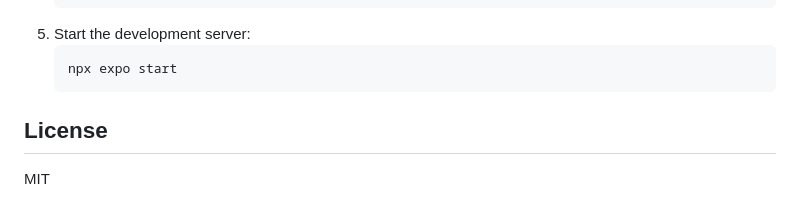
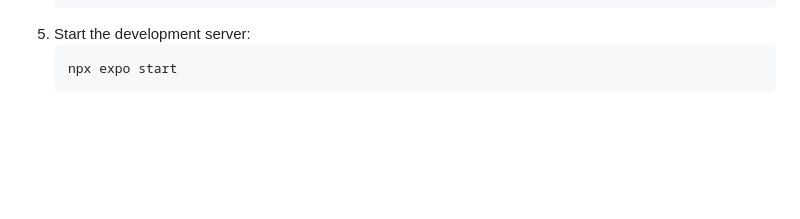
Before and after one commit to lapace90/tuttoscuola, a Markdown page: README.md, the part around the change. Drawn GitHub-style; blank space fills up the shorter version.

Commit message:
Remove License section from README
Removed license section from README

````diff
--- a/README.md
+++ b/README.md
@@ -97,7 +97,3 @@ The app uses a relational database with the following main tables:
    ```bash
    npx expo start
    ```
-
-## License
-
-MIT
````
